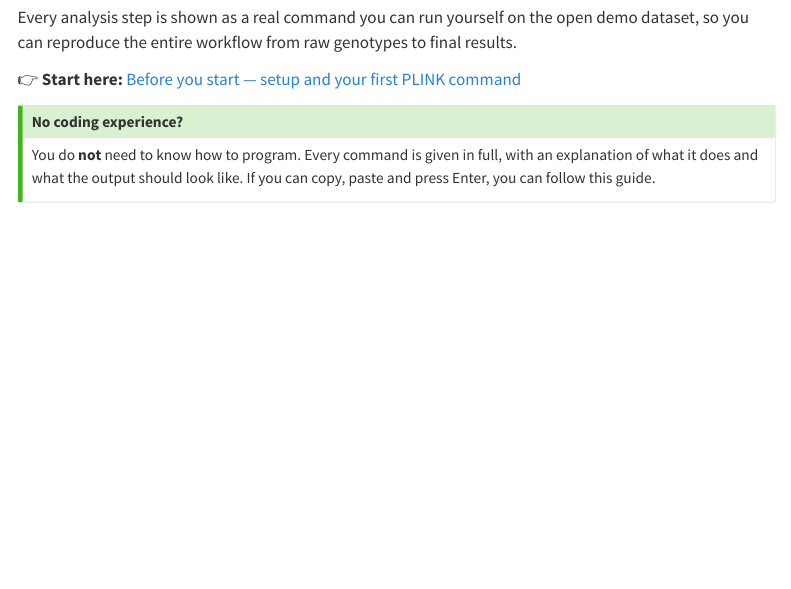
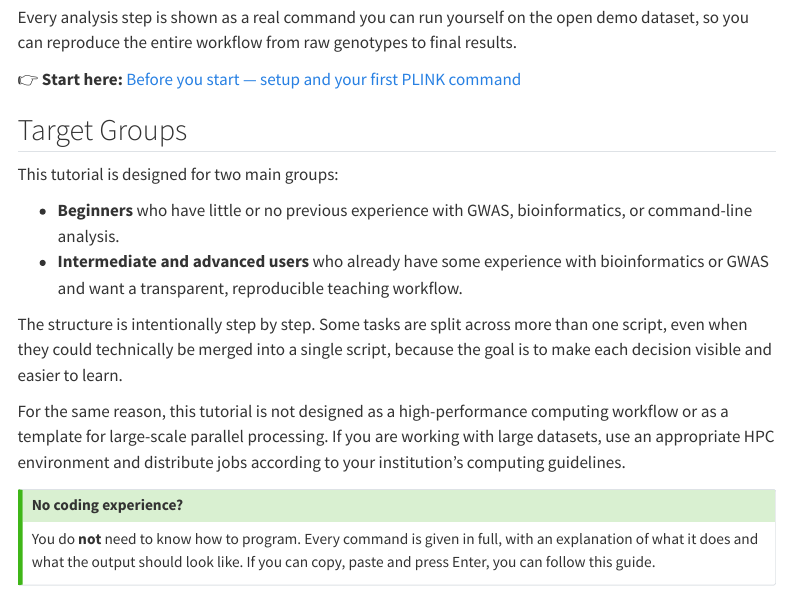
Before and after one commit to mgentiluomo/how-to-gwas-pdac, a Quarto document (index.qmd): the page in a window 1100 px wide, from 720 px down. Rendered offline with R 4.5, knitr and Pandoc in place of Quarto, with nearby package versions; menus at the side of the page are left out.

Commit message:
Update index.qmd

```diff
--- a/index.qmd
+++ b/index.qmd
@@ -32,6 +32,17 @@ you can reproduce the entire workflow from raw genotypes to final results.
 
 👉 **Start here:** [Before you start — setup and your first PLINK command](getting_started.qmd)
 
+## Target Groups
+
+This tutorial is designed for two main groups:
+
+- **Beginners** who have little or no previous experience with GWAS, bioinformatics, or command-line analysis.
+- **Intermediate and advanced users** who already have some experience with bioinformatics or GWAS and want a transparent, reproducible teaching workflow.
+
+The structure is intentionally step by step. Some tasks are split across more than one script, even when they could technically be merged into a single script, because the goal is to make each decision visible and easier to learn.
+
+For the same reason, this tutorial is not designed as a high-performance computing workflow or as a template for large-scale parallel processing. If you are working with large datasets, use an appropriate HPC environment and distribute jobs according to your institution's computing guidelines.
+
 ::: {.callout-tip title="No coding experience?"}
 You do **not** need to know how to program. Every command is given in full, with an explanation
 of what it does and what the output should look like. If you can copy, paste and press Enter,
```
